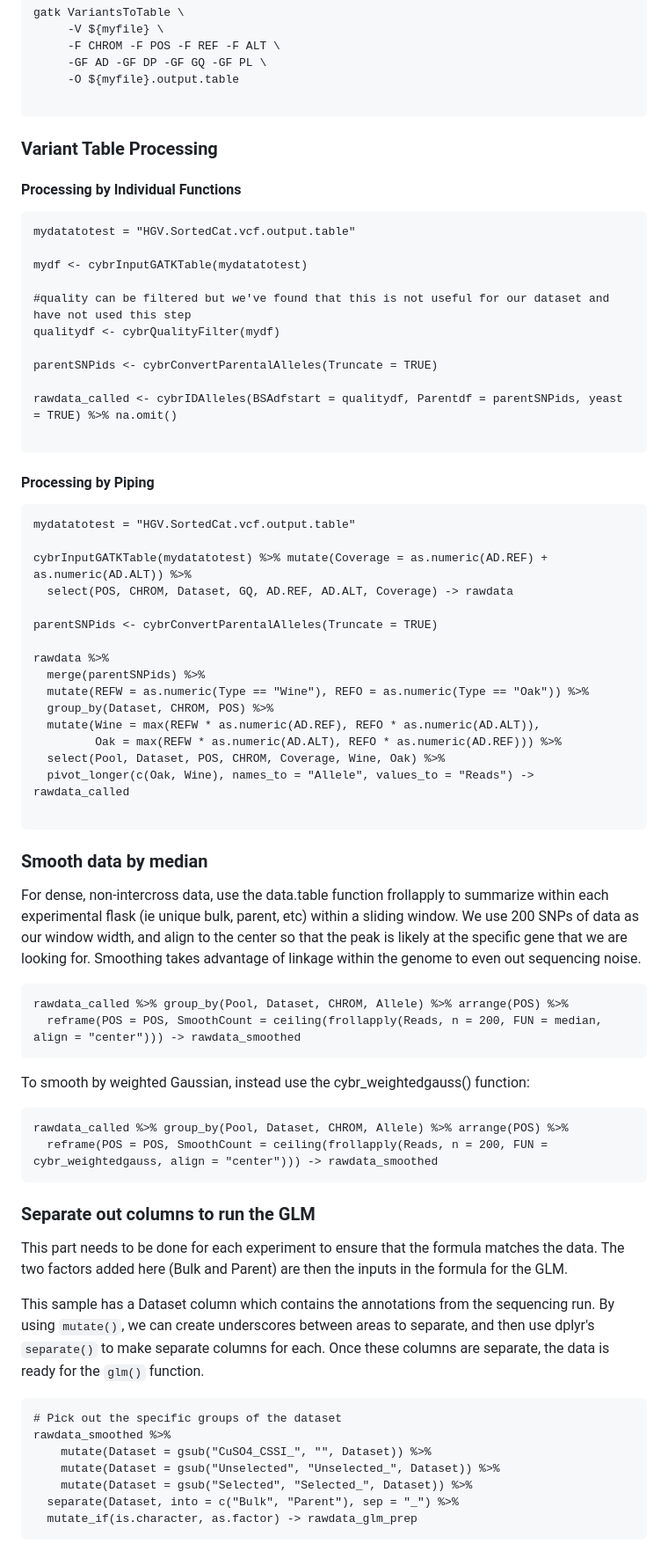
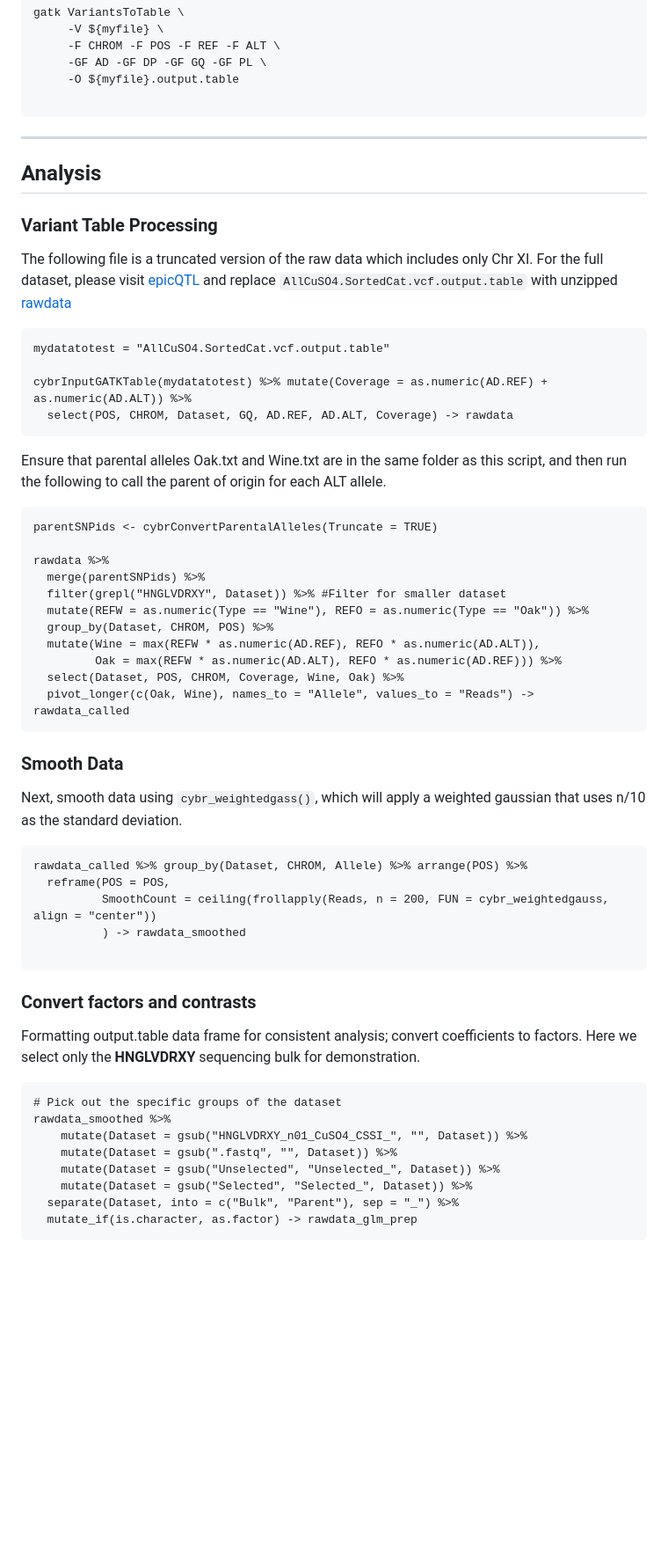
Before and after one commit to cbuzby/cybrBSA, a Markdown page: README.md, the part around the change printed below. Shown: that part at 88% size. Drawn GitHub-style; blank space fills up the shorter version.

````diff
--- a/README.md
+++ b/README.md
@@ -17,70 +19,52 @@ gatk VariantsToTable \
      -O ${myfile}.output.table
 
 ```
+
+***
+## Analysis
+
 ### Variant Table Processing
 
-#### Processing by Individual Functions
-
-```{r, eval = FALSE, warning=FALSE, message=FALSE}
-mydatatotest = "HGV.SortedCat.vcf.output.table"
-
-mydf <- cybrInputGATKTable(mydatatotest)
-
-#quality can be filtered but we've found that this is not useful for our dataset and have not used this step
-qualitydf <- cybrQualityFilter(mydf)
-
-parentSNPids <- cybrConvertParentalAlleles(Truncate = TRUE)
-
-rawdata_called <- cybrIDAlleles(BSAdfstart = qualitydf, Parentdf = parentSNPids, yeast = TRUE) %>% na.omit()
-
-```
-
-#### Processing by Piping
-
-```{r, warning=FALSE, message=FALSE}
-mydatatotest = "HGV.SortedCat.vcf.output.table"
+The following file is a truncated version of the raw data which includes only Chr XI. For the full dataset, please visit [epicQTL](https://github.com/Siegallab/epicQTL) and replace `AllCuSO4.SortedCat.vcf.output.table` with unzipped [rawdata](https://github.com/Siegallab/epicQTL/blob/main/BSA_Analysis/Input/AllCuSO4.REF_.SortedCat.vcf.output.zip)
+```{r}
+mydatatotest = "AllCuSO4.SortedCat.vcf.output.table"
 
 cybrInputGATKTable(mydatatotest) %>% mutate(Coverage = as.numeric(AD.REF) + as.numeric(AD.ALT)) %>%
   select(POS, CHROM, Dataset, GQ, AD.REF, AD.ALT, Coverage) -> rawdata
-
+```
+Ensure that parental alleles Oak.txt and Wine.txt are in the same folder as this script, and then run the following to call the parent of origin for each ALT allele.
+```
 parentSNPids <- cybrConvertParentalAlleles(Truncate = TRUE)
 
 rawdata %>%
   merge(parentSNPids) %>%
+  filter(grepl("HNGLVDRXY", Dataset)) %>% #Filter for smaller dataset
   mutate(REFW = as.numeric(Type == "Wine"), REFO = as.numeric(Type == "Oak")) %>%
   group_by(Dataset, CHROM, POS) %>%
   mutate(Wine = max(REFW * as.numeric(AD.REF), REFO * as.numeric(AD.ALT)),
          Oak = max(REFW * as.numeric(AD.ALT), REFO * as.numeric(AD.REF))) %>%
-  select(Pool, Dataset, POS, CHROM, Coverage, Wine, Oak) %>%
+  select(Dataset, POS, CHROM, Coverage, Wine, Oak) %>%
   pivot_longer(c(Oak, Wine), names_to = "Allele", values_to = "Reads") -> rawdata_called
+```
+
+### Smooth Data
+Next, smooth data using `cybr_weightedgass()`, which will apply a weighted gaussian that uses n/10 as the standard deviation.
+
+```{r}
+rawdata_called %>% group_by(Dataset, CHROM, Allele) %>% arrange(POS) %>%
+  reframe(POS = POS,
+          SmoothCount = ceiling(frollapply(Reads, n = 200, FUN = cybr_weightedgauss, align = "center"))
+          ) -> rawdata_smoothed
 
 ```
 
-### Smooth data by median
-
-For dense, non-intercross data, use the data.table function frollapply to summarize within each experimental flask (ie unique bulk, parent, etc) within a sliding window. We use 200 SNPs of data as our window width, and align to the center so that the peak is likely at the specific gene that we are looking for. Smoothing takes advantage of linkage within the genome to even out sequencing noise.
-```
-rawdata_called %>% group_by(Pool, Dataset, CHROM, Allele) %>% arrange(POS) %>%
-  reframe(POS = POS, SmoothCount = ceiling(frollapply(Reads, n = 200, FUN = median, align = "center"))) -> rawdata_smoothed
-```
-
-To smooth by weighted Gaussian, instead use the cybr_weightedgauss() function:
-
-```
-rawdata_called %>% group_by(Pool, Dataset, CHROM, Allele) %>% arrange(POS) %>%
-  reframe(POS = POS, SmoothCount = ceiling(frollapply(Reads, n = 200, FUN = cybr_weightedgauss, align = "center"))) -> rawdata_smoothed
-```
-
-### Separate out columns to run the GLM
-
-This part needs to be done for each experiment to ensure that the formula matches the data. The two factors added here (Bulk and Parent) are then the inputs in the formula for the GLM.
-
-This sample has a Dataset column which contains the annotations from the sequencing run. By using `mutate()`, we can create underscores between areas to separate, and then use dplyr's `separate()` to make separate columns for each. Once these columns are separate, the data is ready for the `glm()` function.
-
+### Convert factors and contrasts
+Formatting output.table data frame for consistent analysis; convert coefficients to factors. Here we select only the **HNGLVDRXY** sequencing bulk for demonstration.
 ```{r}
 # Pick out the specific groups of the dataset
 rawdata_smoothed %>%
-    mutate(Dataset = gsub("CuSO4_CSSI_", "", Dataset)) %>%
+    mutate(Dataset = gsub("HNGLVDRXY_n01_CuSO4_CSSI_", "", Dataset)) %>%
+    mutate(Dataset = gsub(".fastq", "", Dataset)) %>%
     mutate(Dataset = gsub("Unselected", "Unselected_", Dataset)) %>%
     mutate(Dataset = gsub("Selected", "Selected_", Dataset)) %>%
   separate(Dataset, into = c("Bulk", "Parent"), sep = "_") %>%
````
Also changed, not shown: other parts of README.md (+70 -61 lines).
